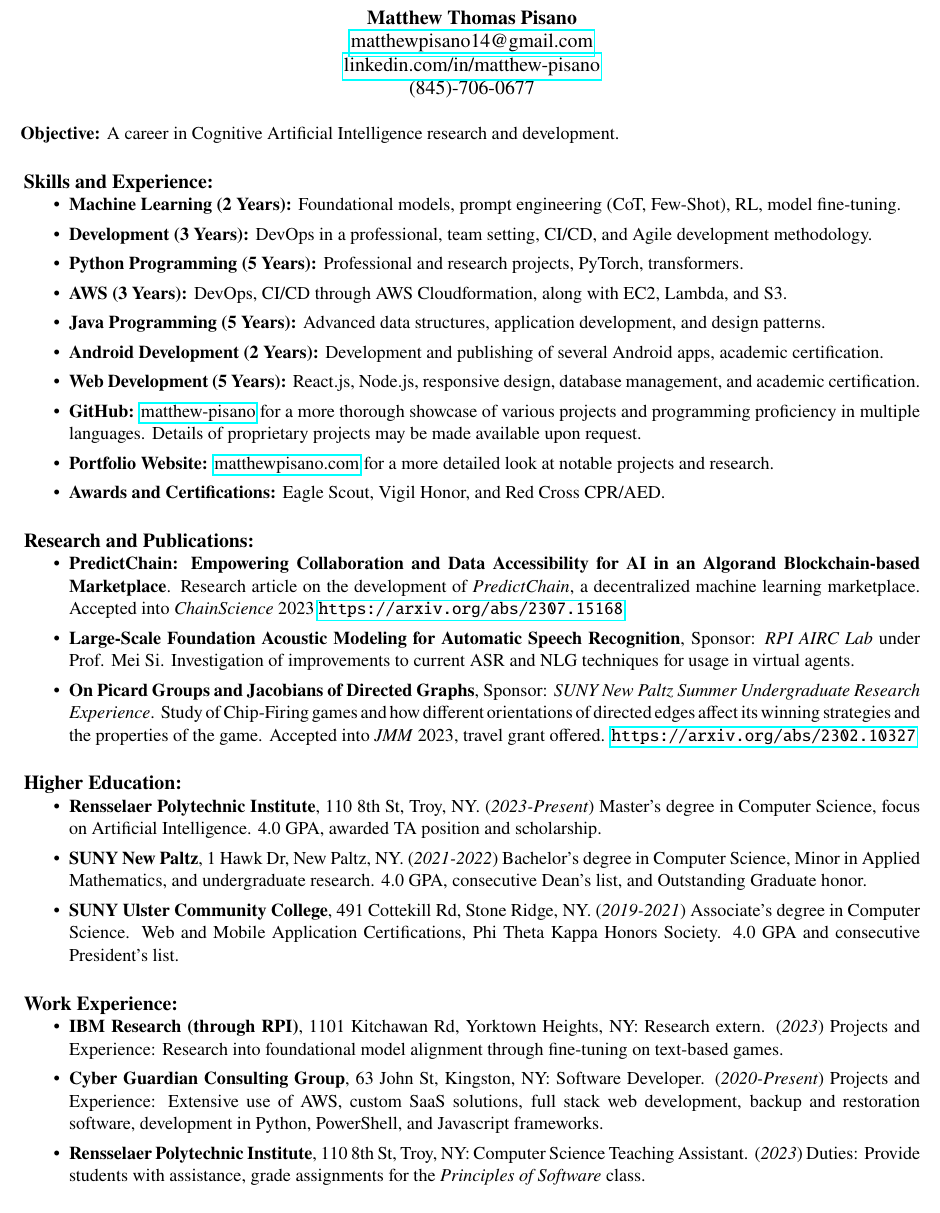
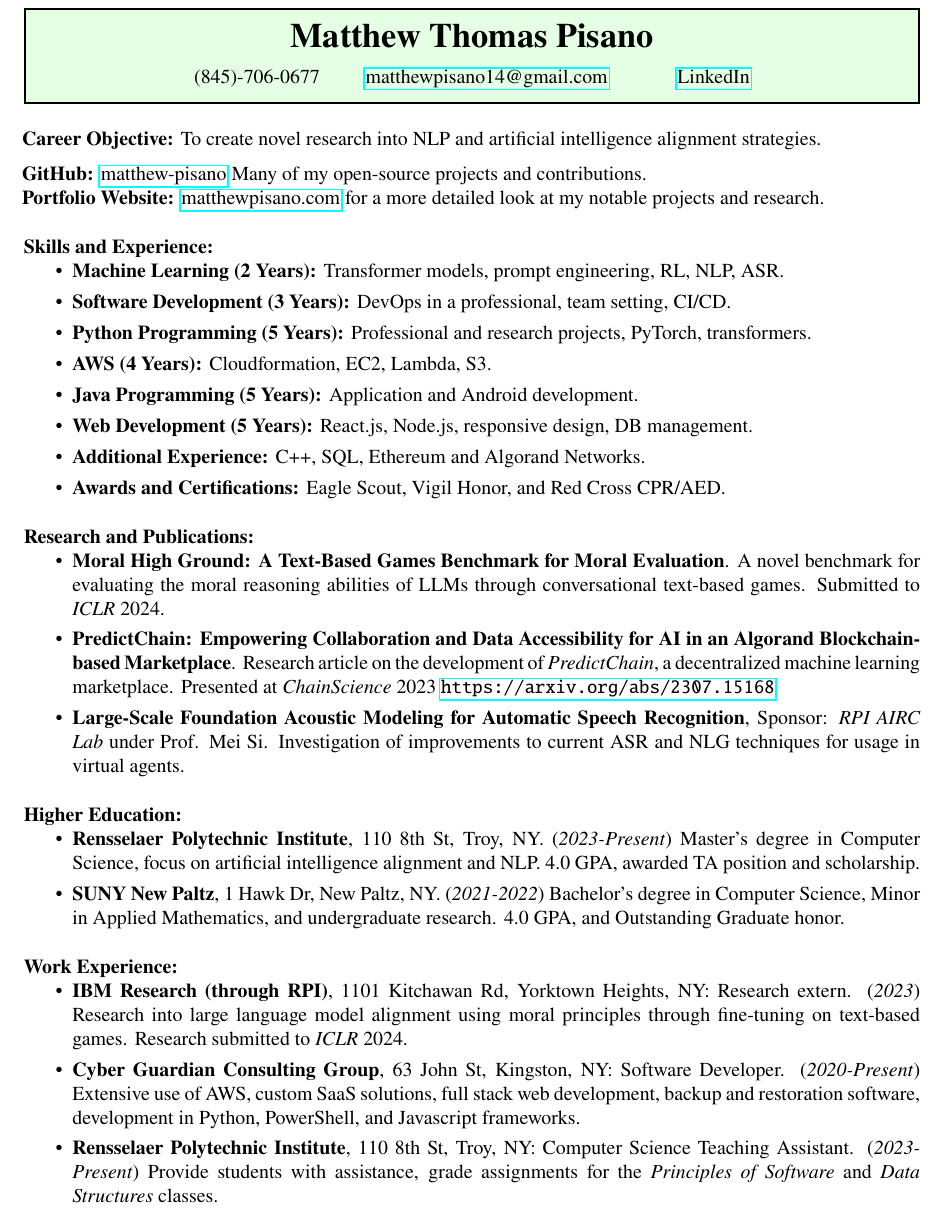
Before and after one commit to matthew-pisano/Resume, a LaTeX CV (resume.tex, which reads resumeContent.tex): part of the page, cut so that both start at the same text. Compiled offline with pdfLaTeX.

Commit message:
styleupdate

```diff
--- a/resume.tex
+++ b/resume.tex
@@ -1,8 +1,9 @@
-\documentclass[11pt]{article}
+\documentclass[12pt]{article}
 \nocite{*}
 \usepackage{newtxtext,newtxmath}
 
 \usepackage{graphics}
+\usepackage{tcolorbox}
 \usepackage{color}
 \usepackage[margin=0.5in]{geometry}
 \usepackage[hyphens]{url}
@@ -18,6 +19,7 @@
 \usepackage[normalem]{ulem}
 \usepackage{titling}
 \usepackage{hyperref}
+\usepackage{floatrow}
 \setlength{\droptitle}{-8em}
 
 %\titlespacing\section{0pt}{8pt plus 4pt minus 2pt}{4pt plus 2pt minus 2pt}
@@ -36,5 +36,72 @@
 \date{}
 
 \begin{document}
-    \include{resumeContent.tex}
+\pagestyle{plain}
+
+\begin{tcolorbox}[width=\linewidth, sharp corners=all, colback=white!90!green, colframe=black]
+
+    \begin{center}
+        \textbf{\LARGE Matthew Thomas Pisano}\\
+        \vspace{0.1in}
+        (845)-706-0677 \hspace*{0.3in}
+        \href{mailto:matthewpisano14@gmail.com}{matthewpisano14@gmail.com} \hspace*{0.5in}
+        \href{https://www.linkedin.com/in/matthew-pisano/}{LinkedIn}
+    \end{center}
+
+\end{tcolorbox}
+
+\vspace{0.1in}
+
+\hspace*{-0.3in}
+\textbf{Career Objective:} To create novel research into NLP and artificial intelligence alignment strategies.
+
+\vspace{0.1in}
+
+\hspace*{-0.3in}
+\textbf{GitHub:} \href{https://github.com/matthew-pisano}{matthew-pisano} Many of my open-source projects and contributions.
+
+\hspace*{-0.3in}
+\textbf{Portfolio Website:} \href{https://matthewpisano.com}{matthewpisano.com} for a more detailed look at my notable projects and research.
+
+\section*{Skills and Experience:}
+\begin{itemize}
+    \itemsep0em
+    \item \textbf{Machine Learning (2 Years):} Transformer models, prompt engineering, RL, NLP, ASR.
+    \item \textbf{Software Development (3 Years):} DevOps in a professional, team setting, CI/CD.
+    \item \textbf{Python Programming (5 Years):} Professional and research projects, PyTorch, transformers.
+    \item \textbf{AWS (4 Years):} Cloudformation, EC2, Lambda, S3.
+    \item \textbf{Java Programming (5 Years):} Application and Android development.
+    \item \textbf{Web Development (5 Years):} React.js, Node.js, responsive design, DB management.
+    \item \textbf{Additional Experience:} C++, SQL, Ethereum and Algorand Networks.
+    \item \textbf{Awards and Certifications:} Eagle Scout, Vigil Honor, and Red Cross CPR/AED.
+\end{itemize}
+
+\section*{Research and Publications:}
+\begin{itemize}
+    \itemsep0em
+
+    \item \textbf{Moral High Ground: A Text-Based Games Benchmark for Moral Evaluation}.  A novel benchmark for evaluating the moral reasoning abilities of LLMs through conversational text-based games.  Submitted to \textit{ICLR} 2024.
+
+    \item \textbf{PredictChain: Empowering Collaboration and Data Accessibility for AI in an Algorand Blockchain-based Marketplace}.  Research article on the development of \textit{PredictChain}, a decentralized machine learning marketplace.  Presented at \textit{ChainScience} 2023 \url{https://arxiv.org/abs/2307.15168}
+
+    \item \textbf{Large-Scale Foundation Acoustic Modeling for Automatic Speech Recognition}, Sponsor: \textit{RPI AIRC Lab} under Prof. Mei Si. Investigation of improvements to current ASR and NLG techniques for usage in virtual agents.
+
+\end{itemize}
+
+\section*{Higher Education:}
+\begin{itemize}
+    \itemsep0em
+    \item \textbf{Rensselaer Polytechnic Institute}, 110 8th St, Troy, NY. (\textit{2023-Present}) Master's degree in Computer Science, focus on artificial intelligence alignment and NLP.  4.0 GPA, awarded TA position and scholarship.
+    \item \textbf{SUNY New Paltz}, 1 Hawk Dr, New Paltz, NY. (\textit{2021-2022}) Bachelor's degree in Computer Science, Minor in Applied Mathematics, and undergraduate research. 4.0 GPA, and Outstanding Graduate honor.
+\end{itemize}
+
+\section*{Work Experience:}
+\begin{itemize}
+    \itemsep0em
+    \item \textbf{IBM Research (through RPI)}, 1101 Kitchawan Rd, Yorktown Heights, NY: Research extern. (\textit{2023}) Research into large language model alignment using moral principles through fine-tuning on text-based games.  Research submitted to \textit{ICLR} 2024.
+
+    \item \textbf{Cyber Guardian Consulting Group}, 63 John St, Kingston, NY: Software Developer. (\textit{2020-Present}) Extensive use of AWS, custom SaaS solutions, full stack web development, backup and restoration software, development in Python, PowerShell, and Javascript frameworks.
+
+    \item \textbf{Rensselaer Polytechnic Institute}, 110 8th St, Troy, NY: Computer Science Teaching Assistant. (\textit{2023-Present}) Provide students with assistance, grade assignments for the \textit{Principles of Software} and \textit{Data Structures} classes.
+\end{itemize}
 \end{document}
--- a/resumeContent.tex
+++ /dev/null
@@ -1,49 +0,0 @@
-\pagestyle{plain}
-\maketitle
-\vspace{-0.4in}
-\hspace*{-0.3in}
-\textbf{Objective:} A career in Cognitive Artificial Intelligence research and development.
-
-\section*{Skills and Experience:}
-\begin{itemize}
-    \itemsep0em
-    \item \textbf{Machine Learning (2 Years):} Foundational models, prompt engineering (CoT, Few-Shot), RL, model fine-tuning.
-    \item \textbf{Development (3 Years):} DevOps in a professional, team setting, CI/CD, and Agile development methodology.
-    \item \textbf{Python Programming (5 Years):} Professional and research projects, PyTorch, transformers.
-    \item \textbf{AWS (3 Years):} DevOps, CI/CD through AWS Cloudformation, along with EC2, Lambda, and S3.
-    \item \textbf{Java Programming (5 Years):} Advanced data structures, application development, and design patterns.
-    \item \textbf{Android Development (2 Years):} Development and publishing of several Android apps, academic certification.
-    \item \textbf{Web Development (5 Years):} React.js, Node.js, responsive design, database management, and academic certification.
-    \item \textbf{GitHub:} \href{https://github.com/matthew-pisano}{matthew-pisano} for a more thorough showcase of various projects and programming proficiency in multiple languages.  Details of proprietary projects may be made available upon request.
-    \item \textbf{Portfolio Website:} \href{https://matthewpisano.com}{matthewpisano.com} for a more detailed look at notable projects and research.
-    \item \textbf{Awards and Certifications:} Eagle Scout, Vigil Honor, and Red Cross CPR/AED.
-\end{itemize}
-
-\section*{Research and Publications:}
-\begin{itemize}
-    \itemsep0em
-    \item \textbf{PredictChain: Empowering Collaboration and Data Accessibility for AI in an Algorand Blockchain-based Marketplace}.  Research article on the development of \textit{PredictChain}, a decentralized machine learning marketplace.  Accepted into \textit{ChainScience} 2023 \url{https://arxiv.org/abs/2307.15168}
-
-    \item \textbf{Large-Scale Foundation Acoustic Modeling for Automatic Speech Recognition}, Sponsor: \textit{RPI AIRC Lab} under Prof. Mei Si. Investigation of improvements to current ASR and NLG techniques for usage in virtual agents.
-
-    \item \textbf{On Picard Groups and Jacobians of Directed Graphs}, Sponsor: \textit{SUNY New Paltz Summer Undergraduate Research Experience}. Study of Chip-Firing games and how different orientations of directed edges affect its winning strategies and the properties of the game.  Accepted into \textit{JMM} 2023, travel grant offered.  \url{https://arxiv.org/abs/2302.10327}
-
-\end{itemize}
-
-\section*{Higher Education:}
-\begin{itemize}
-    \itemsep0em
-    \item \textbf{Rensselaer Polytechnic Institute}, 110 8th St, Troy, NY. (\textit{2023-Present}) Master's degree in Computer Science, focus on Artificial Intelligence.  4.0 GPA, awarded TA position and scholarship.
-    \item \textbf{SUNY New Paltz}, 1 Hawk Dr, New Paltz, NY. (\textit{2021-2022}) Bachelor's degree in Computer Science, Minor in Applied Mathematics, and undergraduate research. 4.0 GPA, consecutive Dean's list, and Outstanding Graduate honor.
-    \item \textbf{SUNY Ulster Community College}, 491 Cottekill Rd, Stone Ridge, NY. (\textit{2019-2021}) Associate's degree in Computer Science. Web and Mobile Application Certifications, Phi Theta Kappa Honors Society. 4.0 GPA and consecutive President's list.
-\end{itemize}
-
-\section*{Work Experience:}
-\begin{itemize}
-    \itemsep0em
-    \item \textbf{IBM Research (through RPI)}, 1101 Kitchawan Rd, Yorktown Heights, NY: Research extern. (\textit{2023}) Projects and Experience: Research into foundational model alignment through fine-tuning on text-based games.
-
-    \item \textbf{Cyber Guardian Consulting Group}, 63 John St, Kingston, NY: Software Developer. (\textit{2020-Present}) Projects and Experience: Extensive use of AWS, custom SaaS solutions, full stack web development, backup and restoration software, development in Python, PowerShell, and Javascript frameworks.
-
-    \item \textbf{Rensselaer Polytechnic Institute}, 110 8th St, Troy, NY: Computer Science Teaching Assistant. (\textit{2023}) Duties: Provide students with assistance, grade assignments for the \textit{Principles of Software} class.
-\end{itemize}
```
Also changed, not shown: coverletterresume.tex (deleted, +0 -45 lines), coverletterresume.pdf (deleted), images/linkedin.png (added), images/mail.png (added), images/phone.png (added), out/resume.pdf (added), resume.pdf, resume.tex (4 more changed lines), 1 other file.
